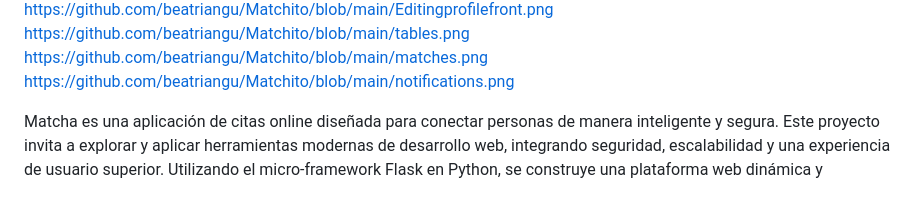
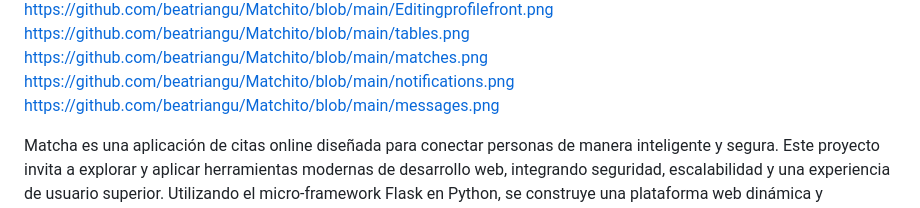
Before and after one commit to beatriangu/Matchito, a Markdown page: README.md, the part around the change. GitHub-like rendering.

```diff
--- a/README.md
+++ b/README.md
@@ -12,6 +12,7 @@ https://github.com/beatriangu/Matchito/blob/main/Editingprofilefront.png
 https://github.com/beatriangu/Matchito/blob/main/tables.png
 https://github.com/beatriangu/Matchito/blob/main/matches.png
 https://github.com/beatriangu/Matchito/blob/main/notifications.png
+https://github.com/beatriangu/Matchito/blob/main/messages.png
 
 
 Matcha es una aplicación de citas online diseñada para conectar personas de manera inteligente y segura. Este proyecto invita a explorar y aplicar herramientas modernas de desarrollo web, integrando seguridad, escalabilidad y una experiencia de usuario superior. Utilizando el micro-framework Flask en Python, se construye una plataforma web dinámica y responsiva en la que la interacción entre usuarios es el elemento central.
```
